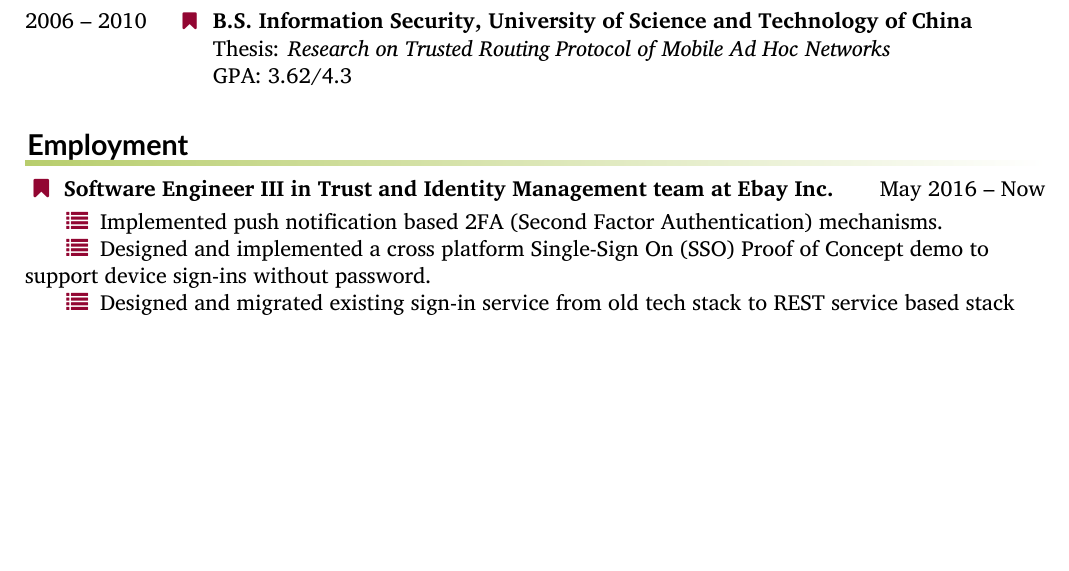
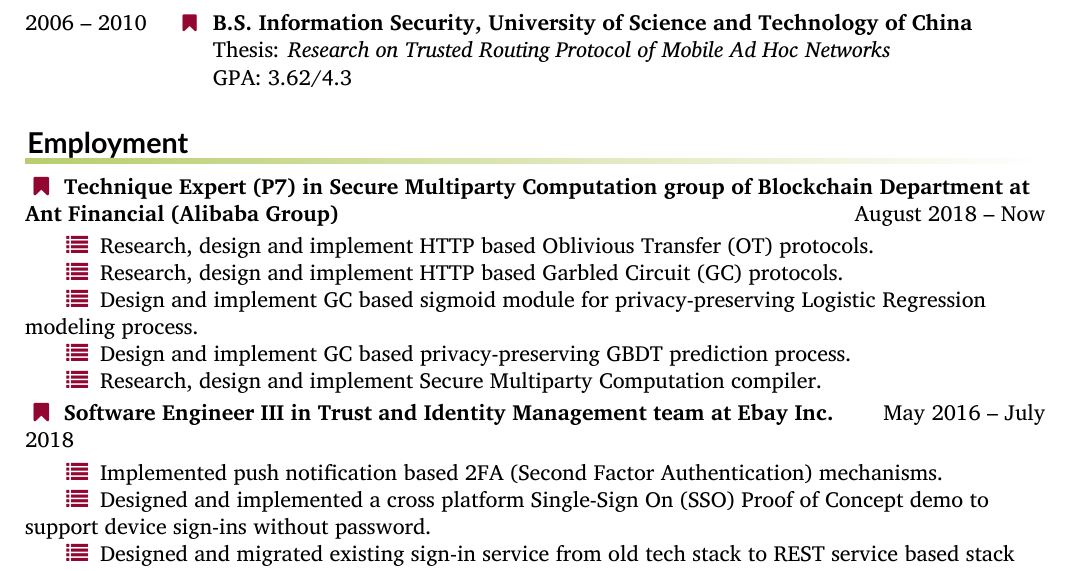
Before and after one commit to alexanderzjs/jinsheng_cv_en, a LaTeX CV (cv.tex, which reads employment.tex): part of page 1 of 3, cut so that both start at the same text, the shorter picture padded with empty space. Compiled offline with XeLaTeX.

Commit message:
update with latest experience

```diff
--- a/employment.tex
+++ b/employment.tex
@@ -1,7 +1,17 @@
 %% Sometimes when a section can't be nicely modelled with the \entry[]... mechanism; hack our own
 \makerubrichead{Employment}
 
-\noindent\makefield{\faBookmark}{\textbf{Software Engineer III in Trust and Identity Management team at Ebay Inc.} \hfill May 2016 -- Now}\\
+\noindent\makefield{\faBookmark}{\textbf{Technique Expert (P7) in Secure Multiparty Computation group of Blockchain Department at Ant Financial (Alibaba Group)} \hfill August 2018 -- Now}\\
+\smallskip
+\setlength\parindent{18pt}
+\makefield{\faList}{Research, design and implement HTTP based Oblivious Transfer (OT) protocols.}\\
+\makefield{\faList}{Research, design and implement HTTP based Garbled Circuit (GC) protocols.}\\
+\makefield{\faList}{Design and implement GC based sigmoid module for privacy-preserving Logistic Regression modeling process.}\\
+\makefield{\faList}{Design and implement GC based privacy-preserving GBDT prediction process.}\\
+\makefield{\faList}{Research, design and implement Secure Multiparty Computation compiler.}\\
+\smallskip
+
+\noindent\makefield{\faBookmark}{\textbf{Software Engineer III in Trust and Identity Management team at Ebay Inc.} \hfill May 2016 -- July 2018}\\
 \smallskip
 \setlength\parindent{18pt}\makefield{\faList}{Implemented push notification based 2FA (Second Factor Authentication) mechanisms.}\\
 \makefield{\faList}{Designed and implemented a cross platform Single-Sign On (SSO) Proof of Concept demo to support device sign-ins without password.}\\
```
Also changed, not shown: cv.pdf.
